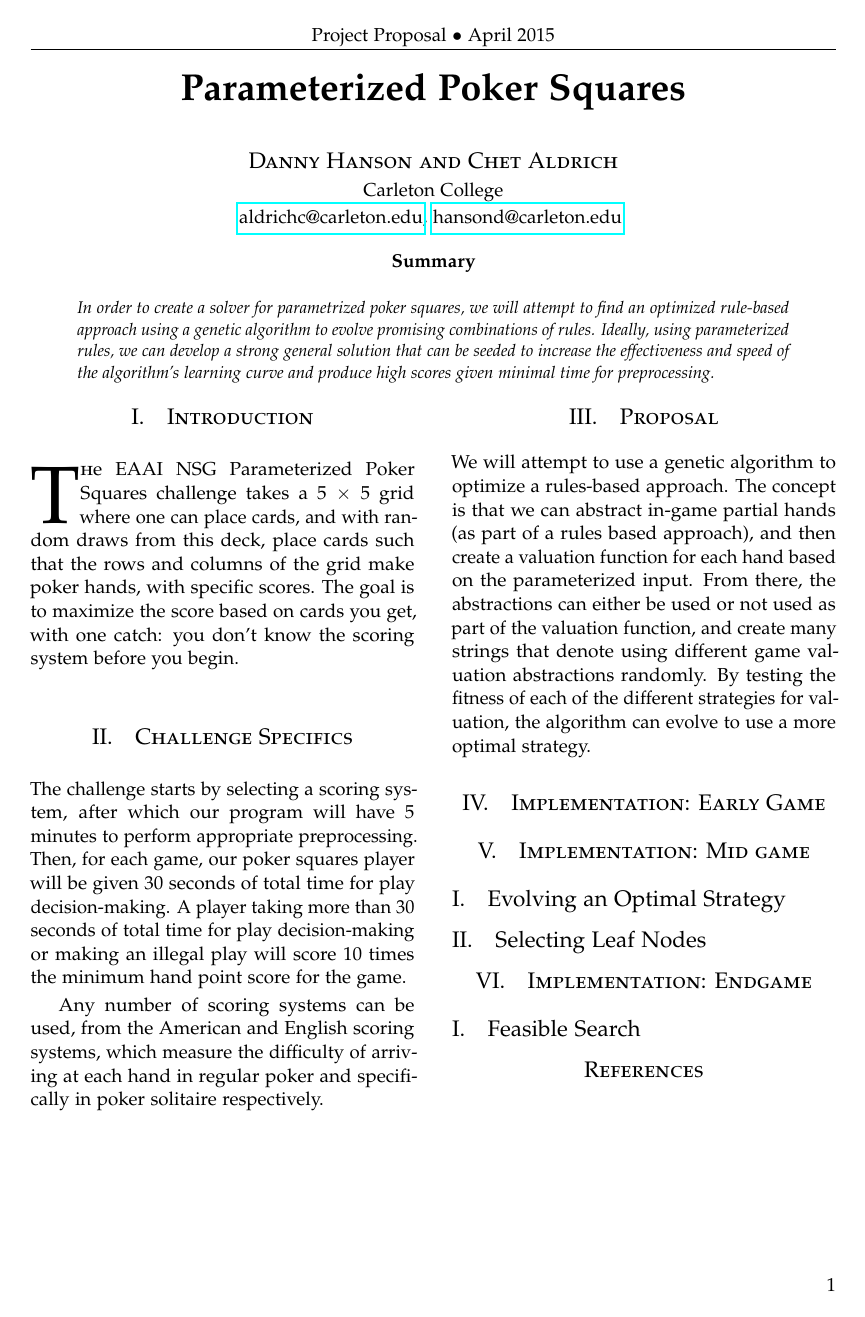
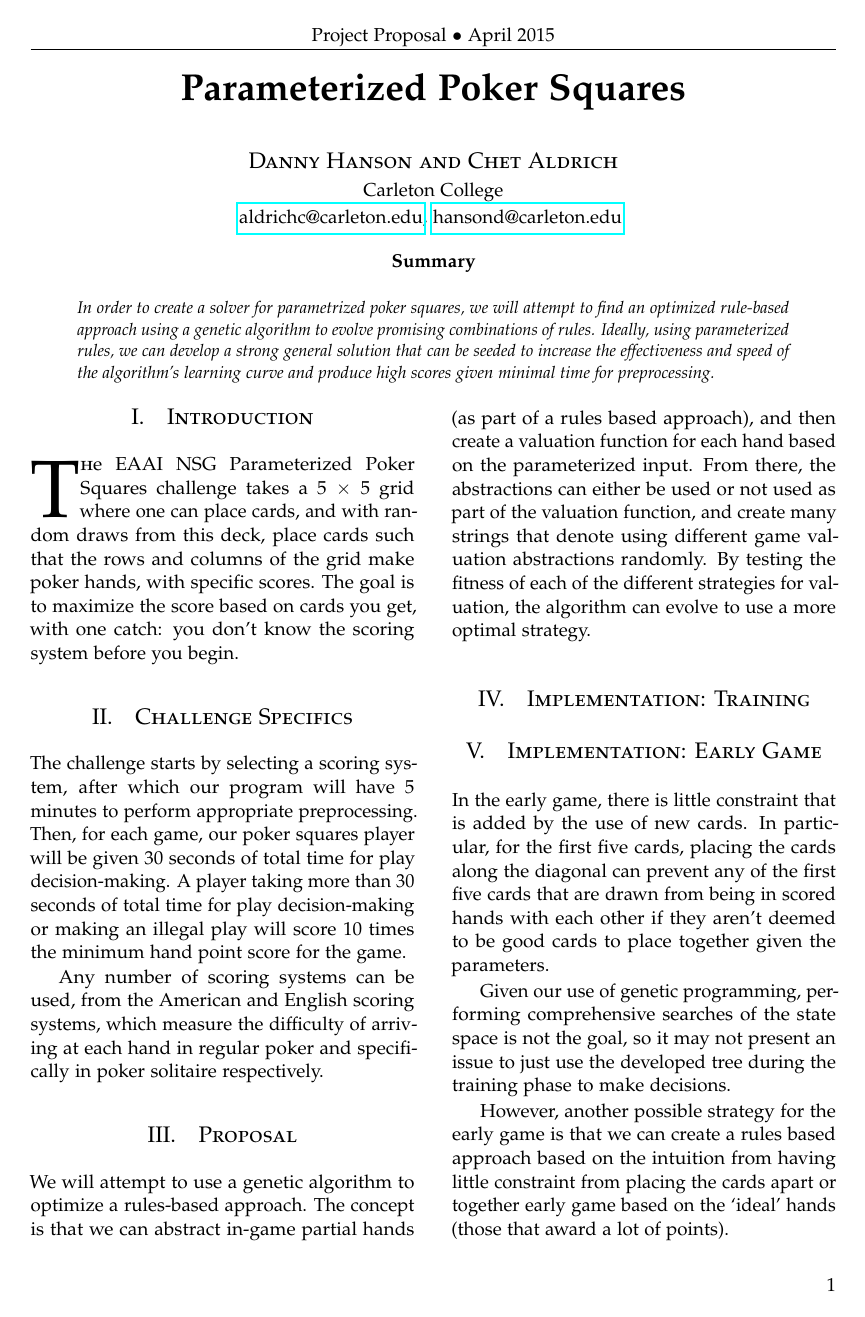
Before and after one commit to chetaldrich/pokersquares, a LaTeX paper (proposal/proposal.tex): the whole page before the commit and page 1 of 2 after it. Compiled offline with pdfLaTeX.

Commit message:
early game proposal

```diff
--- a/proposal/proposal.tex
+++ b/proposal/proposal.tex
@@ -92,8 +92,18 @@ We will attempt to use a genetic algorithm to optimize a rules-based approach. T
 
 %------------------------------------------------
 
+\section{Implementation: Training}
+
+%------------------------------------------------
+
 \section{Implementation: Early Game}
+In the early game, there is little constraint that is added by the use of new cards. In particular, for the first five cards, placing the cards along the diagonal can prevent any of the first five cards that are drawn from being in scored hands with each other if they aren't deemed to be good cards to place together given the parameters.
 
+Given our use of genetic programming, performing comprehensive searches of the state space is not the goal, so it may not present an issue to just use the developed tree during the training phase to make decisions.
+
+However, another possible strategy for the early game is that we can create a rules based approach based on the intuition from having little constraint from placing the cards apart or together early game based on the `ideal' hands (those that award a lot of points).
+
+We will attempt to build a rules based approach which determines the good hands for the particular game, and then uses rules that leave the possibility for the most of such hands available. Given it is effective in early trials, it will be added in the final version.
 %------------------------------------------------
 
 \section{Implementation: Mid game}
```
